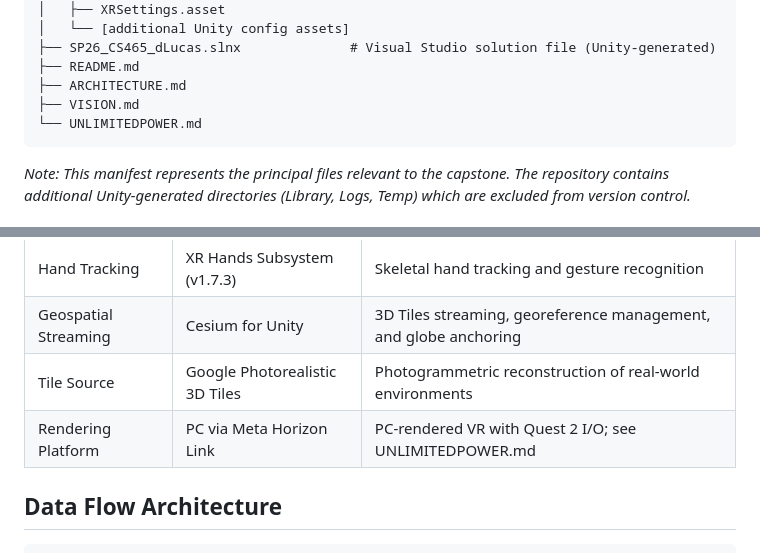
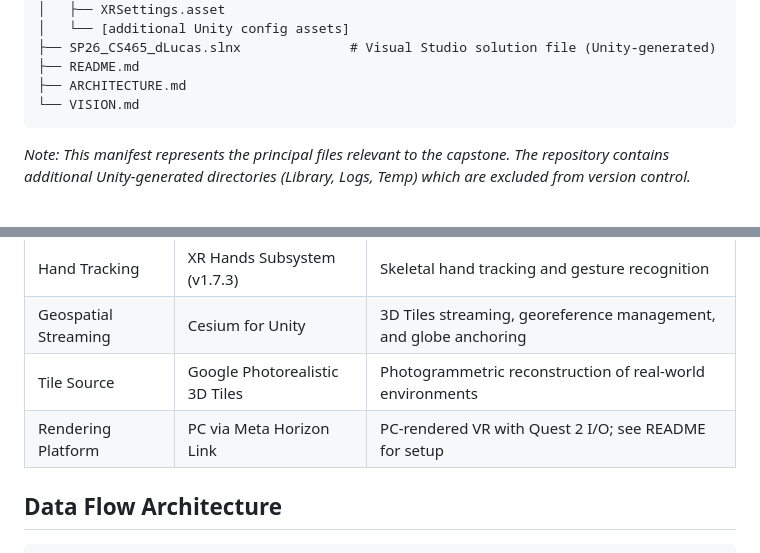
Before and after one commit to csu-hci-projects/SP26_CS465_dLucas, a Markdown page: ARCHITECTURE.md, 2 parts joined by grey strips. Rendered like a GitHub page.

Commit message:
Revise ARCHITECTURE.md for file structure and clarity
Updated file references and clarified rendering platform setup instructions.

````diff
--- a/ARCHITECTURE.md
+++ b/ARCHITECTURE.md
@@ -69,8 +69,7 @@ SP26_CS465_dLucas/
 ├── SP26_CS465_dLucas.slnx              # Visual Studio solution file (Unity-generated)
 ├── README.md
 ├── ARCHITECTURE.md
-├── VISION.md
-└── UNLIMITEDPOWER.md
+└── VISION.md
 ```
 
 *Note: This manifest represents the principal files relevant to the capstone. The repository contains additional Unity-generated directories (Library, Logs, Temp) which are excluded from version control.*
@@ -84,7 +83,7 @@ SP26_CS465_dLucas/
 | Hand Tracking | XR Hands Subsystem (v1.7.3) | Skeletal hand tracking and gesture recognition |
 | Geospatial Streaming | Cesium for Unity | 3D Tiles streaming, georeference management, and globe anchoring |
 | Tile Source | Google Photorealistic 3D Tiles | Photogrammetric reconstruction of real-world environments |
-| Rendering Platform | PC via Meta Horizon Link | PC-rendered VR with Quest 2 I/O; see UNLIMITEDPOWER.md |
+| Rendering Platform | PC via Meta Horizon Link | PC-rendered VR with Quest 2 I/O; see README for setup |
 
 ## Data Flow Architecture
 
````
